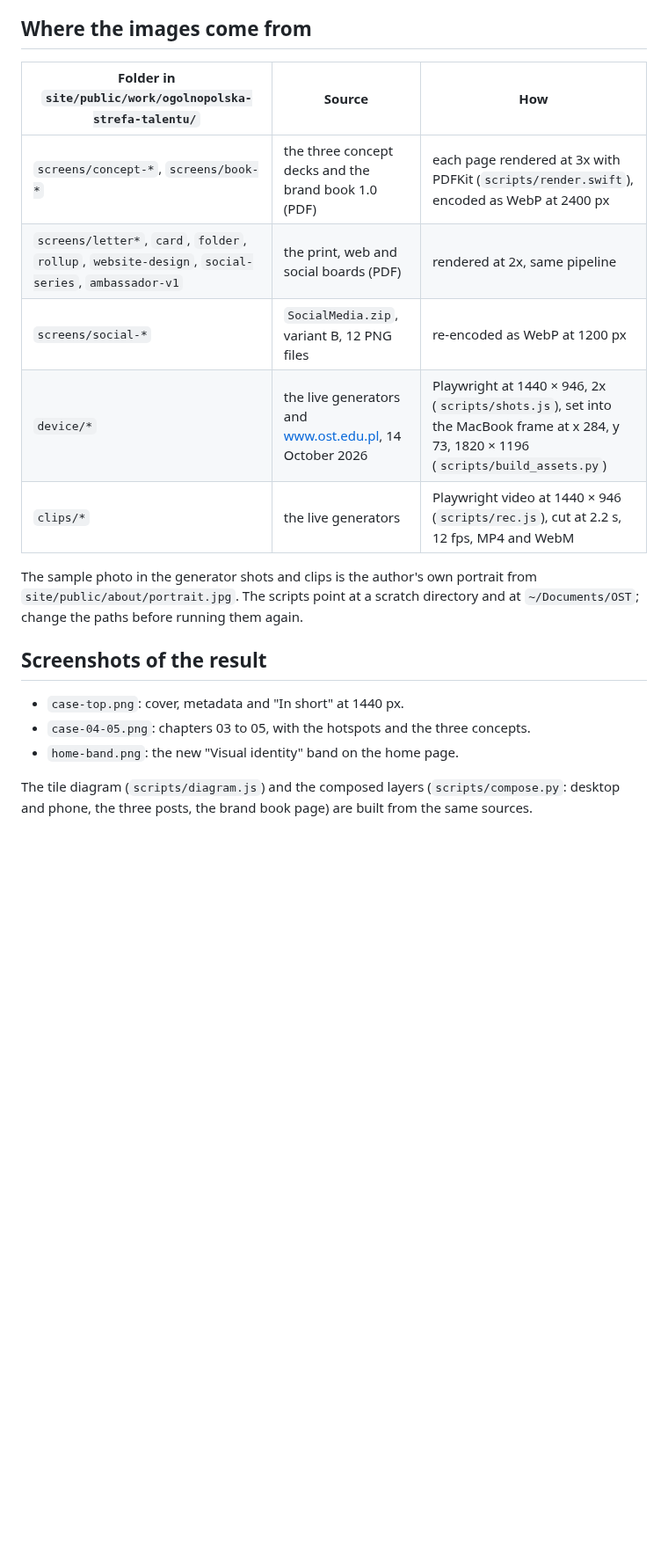
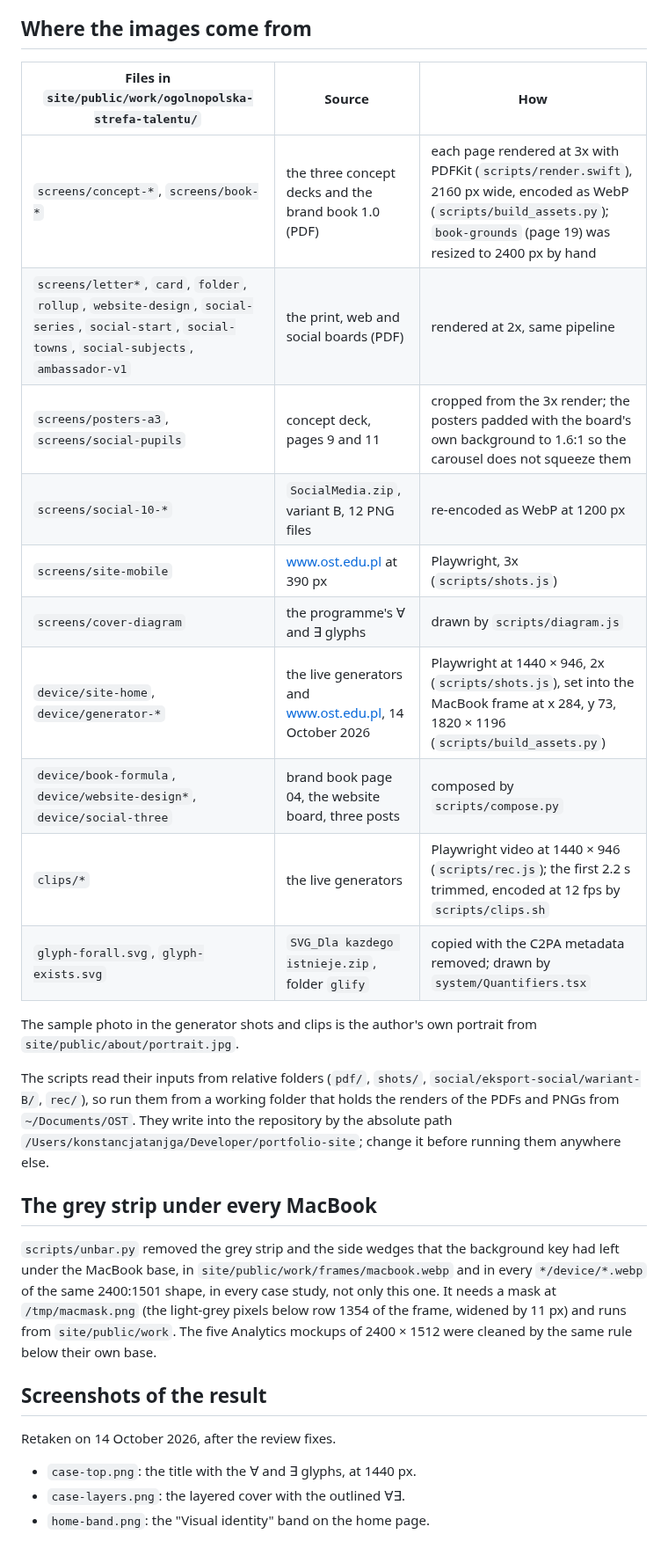
Before and after one commit to Konstancja-Tanjga/portfolio-site, a Markdown page: docs/ost-identity/README.md, the part around the change. Shown at 88% size. Drawn GitHub-style; blank space fills up the shorter version.

```diff
--- a/docs/ost-identity/README.md
+++ b/docs/ost-identity/README.md
@@ -11,23 +11,43 @@ It is the first wall in the `identity` group, listed on the home page under
 
 ## Where the images come from
 
-| Folder in `site/public/work/ogolnopolska-strefa-talentu/` | Source | How |
+| Files in `site/public/work/ogolnopolska-strefa-talentu/` | Source | How |
 | --- | --- | --- |
-| `screens/concept-*`, `screens/book-*` | the three concept decks and the brand book 1.0 (PDF) | each page rendered at 3x with PDFKit (`scripts/render.swift`), encoded as WebP at 2400 px |
-| `screens/letter*`, `card`, `folder`, `rollup`, `website-design`, `social-series`, `ambassador-v1` | the print, web and social boards (PDF) | rendered at 2x, same pipeline |
-| `screens/social-*` | `SocialMedia.zip`, variant B, 12 PNG files | re-encoded as WebP at 1200 px |
-| `device/*` | the live generators and www.ost.edu.pl, 14 October 2026 | Playwright at 1440 × 946, 2x (`scripts/shots.js`), set into the MacBook frame at x 284, y 73, 1820 × 1196 (`scripts/build_assets.py`) |
-| `clips/*` | the live generators | Playwright video at 1440 × 946 (`scripts/rec.js`), cut at 2.2 s, 12 fps, MP4 and WebM |
+| `screens/concept-*`, `screens/book-*` | the three concept decks and the brand book 1.0 (PDF) | each page rendered at 3x with PDFKit (`scripts/render.swift`), 2160 px wide, encoded as WebP (`scripts/build_assets.py`); `book-grounds` (page 19) was resized to 2400 px by hand |
+| `screens/letter*`, `card`, `folder`, `rollup`, `website-design`, `social-series`, `social-start`, `social-towns`, `social-subjects`, `ambassador-v1` | the print, web and social boards (PDF) | rendered at 2x, same pipeline |
+| `screens/posters-a3`, `screens/social-pupils` | concept deck, pages 9 and 11 | cropped from the 3x render; the posters padded with the board's own background to 1.6:1 so the carousel does not squeeze them |
+| `screens/social-10-*` | `SocialMedia.zip`, variant B, 12 PNG files | re-encoded as WebP at 1200 px |
+| `screens/site-mobile` | www.ost.edu.pl at 390 px | Playwright, 3x (`scripts/shots.js`) |
+| `screens/cover-diagram` | the programme's ∀ and ∃ glyphs | drawn by `scripts/diagram.js` |
+| `device/site-home`, `device/generator-*` | the live generators and www.ost.edu.pl, 14 October 2026 | Playwright at 1440 × 946, 2x (`scripts/shots.js`), set into the MacBook frame at x 284, y 73, 1820 × 1196 (`scripts/build_assets.py`) |
+| `device/book-formula`, `device/website-design*`, `device/social-three` | brand book page 04, the website board, three posts | composed by `scripts/compose.py` |
+| `clips/*` | the live generators | Playwright video at 1440 × 946 (`scripts/rec.js`); the first 2.2 s trimmed, encoded at 12 fps by `scripts/clips.sh` |
+| `glyph-forall.svg`, `glyph-exists.svg` | `SVG_Dla kazdego istnieje.zip`, folder `glify` | copied with the C2PA metadata removed; drawn by `system/Quantifiers.tsx` |
 
 The sample photo in the generator shots and clips is the author's own
-portrait from `site/public/about/portrait.jpg`. The scripts point at a
-scratch directory and at `~/Documents/OST`; change the paths before running
-them again.
+portrait from `site/public/about/portrait.jpg`.
+
+The scripts read their inputs from relative folders (`pdf/`, `shots/`,
+`social/eksport-social/wariant-B/`, `rec/`), so run them from a working folder
+that holds the renders of the PDFs and PNGs from `~/Documents/OST`. They write
+into the repository by the absolute path
+`/Users/konstancjatanjga/Developer/portfolio-site`; change it before running
+them anywhere else.
+
+## The grey strip under every MacBook
+
+`scripts/unbar.py` removed the grey strip and the side wedges that the
+background key had left under the MacBook base, in `site/public/work/frames/macbook.webp`
+and in every `*/device/*.webp` of the same 2400:1501 shape, in every case
+study, not only this one. It needs a mask at `/tmp/macmask.png` (the
+light-grey pixels below row 1354 of the frame, widened by 11 px) and runs
+from `site/public/work`. The five Analytics mockups of 2400 × 1512 were
+cleaned by the same rule below their own base.
 
 ## Screenshots of the result
 
-- `case-top.png`: cover, metadata and "In short" at 1440 px.
-- `case-04-05.png`: chapters 03 to 05, with the hotspots and the three concepts.
-- `home-band.png`: the new "Visual identity" band on the home page.
+Retaken on 14 October 2026, after the review fixes.
 
-The tile diagram (`scripts/diagram.js`) and the composed layers (`scripts/compose.py`: desktop and phone, the three posts, the brand book page) are built from the same sources.
+- `case-top.png`: the title with the ∀ and ∃ glyphs, at 1440 px.
+- `case-layers.png`: the layered cover with the outlined ∀∃.
+- `home-band.png`: the "Visual identity" band on the home page.
```
Also changed, not shown: docs/copy-edit/log-ost.md (+20 -0 lines), docs/ost-identity/case-04-05.png (deleted), docs/ost-identity/home-band.png, 11 other files.
